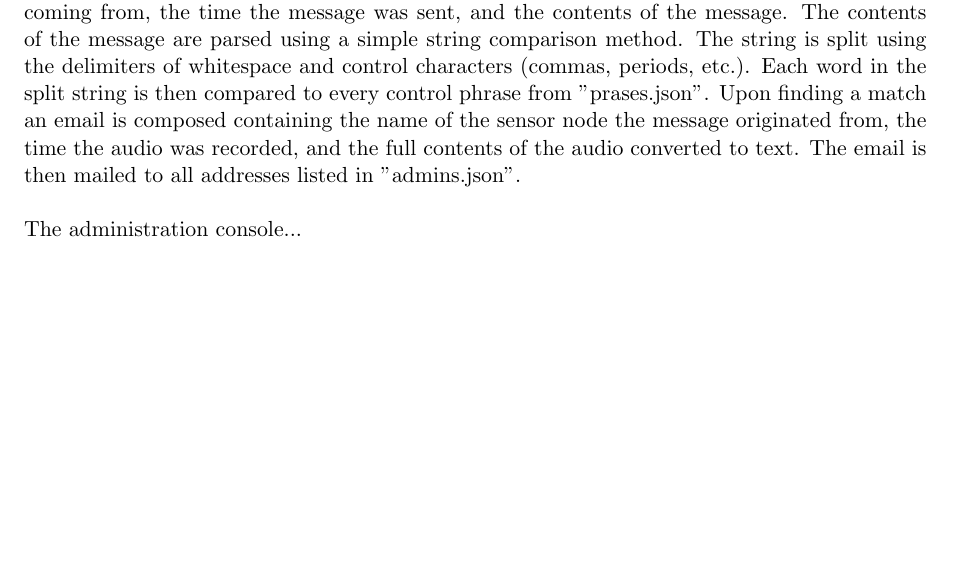
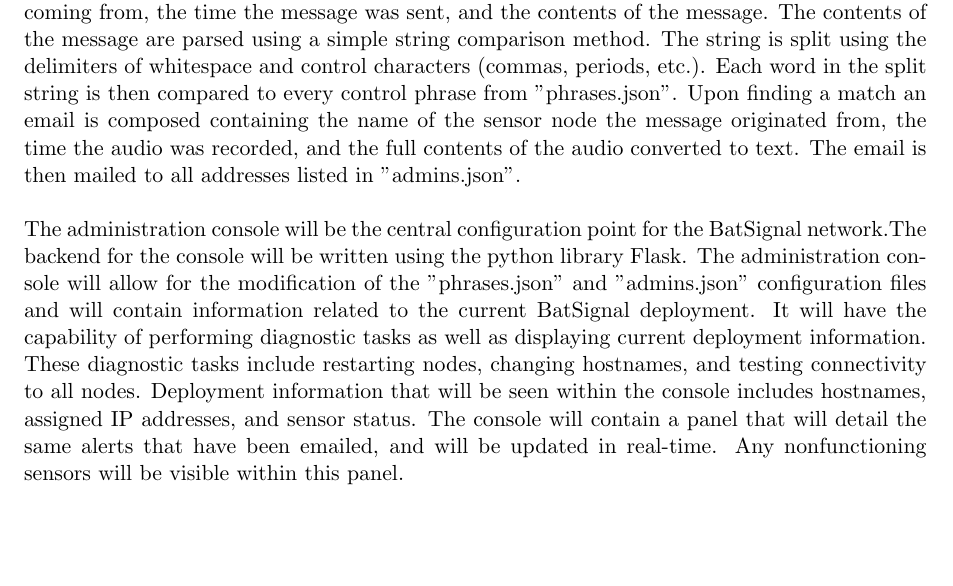
Before and after one commit to paraparity/BatSignal, a LaTeX document (Bat Signal/Documentation/BatSignal_SDD.tex): part of page 10 of 10, cut so that both start at the same text. Compiled offline with pdfLaTeX.

Commit message:
Added initial detailed design for admin console

```diff
--- a/Bat Signal/Documentation/BatSignal_SDD.tex
+++ b/Bat Signal/Documentation/BatSignal_SDD.tex
@@ -365,8 +365,8 @@
 % •	Report layout
 There are three separate software components to the BatSignal distributed sensor network.  The sensor nodes, control node, and administration console. \\\\
 The sensor nodes have three python modules installed on them.  Two of the modules are from the official python libraries: PyAudio, and SpeechRecognition.  These modules are used by the third module: the BatSignal sensor module.  The BatSignal sensor module passively listens for input from the microphone.  A callback is used to respond when the PyAudio module detects input from the microphone.  The callback converts the audio input text using the SpeechRecognition module.  The converted text is then logged and sent across the wireless mesh network to the control node.  The sensor network also adjusts for ambient noise.  The system adjusts for ambient noise periodically using the PyAudio module.  The time between adjustments is configurable through the administration console. \\\\
-The control node module upon startup reads from a series of configuration files stored in a subdirectory of it's installation folder.  These configuration files are "phrases.json" and "admins.json" they are simple JSON files containing a single JSON object and a list of strings.  Using python's JSON decoder these files are parsed and stored by the module.  The BatSignal control module then switches into a passive listening mode.  It waits for messages from the sensor nodes.  Upon receiving a message from a sensor node it parses the JSON of the message into its components.  The JSON message contains the name of the sensor node the message is coming from, the time the message was sent, and the contents of the message.  The contents of the message are parsed using a simple string comparison method.  The string is split using the delimiters of whitespace and control characters (commas, periods, etc.).  Each word in the split string is then compared to every control phrase from "prases.json".  Upon finding a match an email is composed containing the name of the sensor node the message originated from, the time the audio was recorded, and the full contents of the audio converted to text.  The email is then mailed to all addresses listed in "admins.json".  \\\\
+The control node module upon startup reads from a series of configuration files stored in a subdirectory of it's installation folder.  These configuration files are "phrases.json" and "admins.json" they are simple JSON files containing a single JSON object and a list of strings.  Using python's JSON decoder these files are parsed and stored by the module.  The BatSignal control module then switches into a passive listening mode.  It waits for messages from the sensor nodes.  Upon receiving a message from a sensor node it parses the JSON of the message into its components.  The JSON message contains the name of the sensor node the message is coming from, the time the message was sent, and the contents of the message.  The contents of the message are parsed using a simple string comparison method.  The string is split using the delimiters of whitespace and control characters (commas, periods, etc.).  Each word in the split string is then compared to every control phrase from "phrases.json".  Upon finding a match an email is composed containing the name of the sensor node the message originated from, the time the audio was recorded, and the full contents of the audio converted to text.  The email is then mailed to all addresses listed in "admins.json".  \\\\
 % This section requires an elaboration on the design and implementation of the administration console.
-The administration console...
+The administration console will be the central configuration point for the BatSignal network.The backend for the console will be written using the python library Flask.  The administration console will allow for the modification of the "phrases.json" and "admins.json" configuration files and will contain information related to the current BatSignal deployment.  It will have the capability of performing diagnostic tasks as well as displaying current deployment information.  These diagnostic tasks include restarting nodes, changing hostnames, and testing connectivity to all nodes.  Deployment information that will be seen within the console includes hostnames, assigned IP addresses, and sensor status.  The console will contain a panel that will detail the same alerts that have been emailed, and will be updated in real-time.  Any nonfunctioning sensors will be visible within this panel.      \\\\
 
 \end{document}
```
